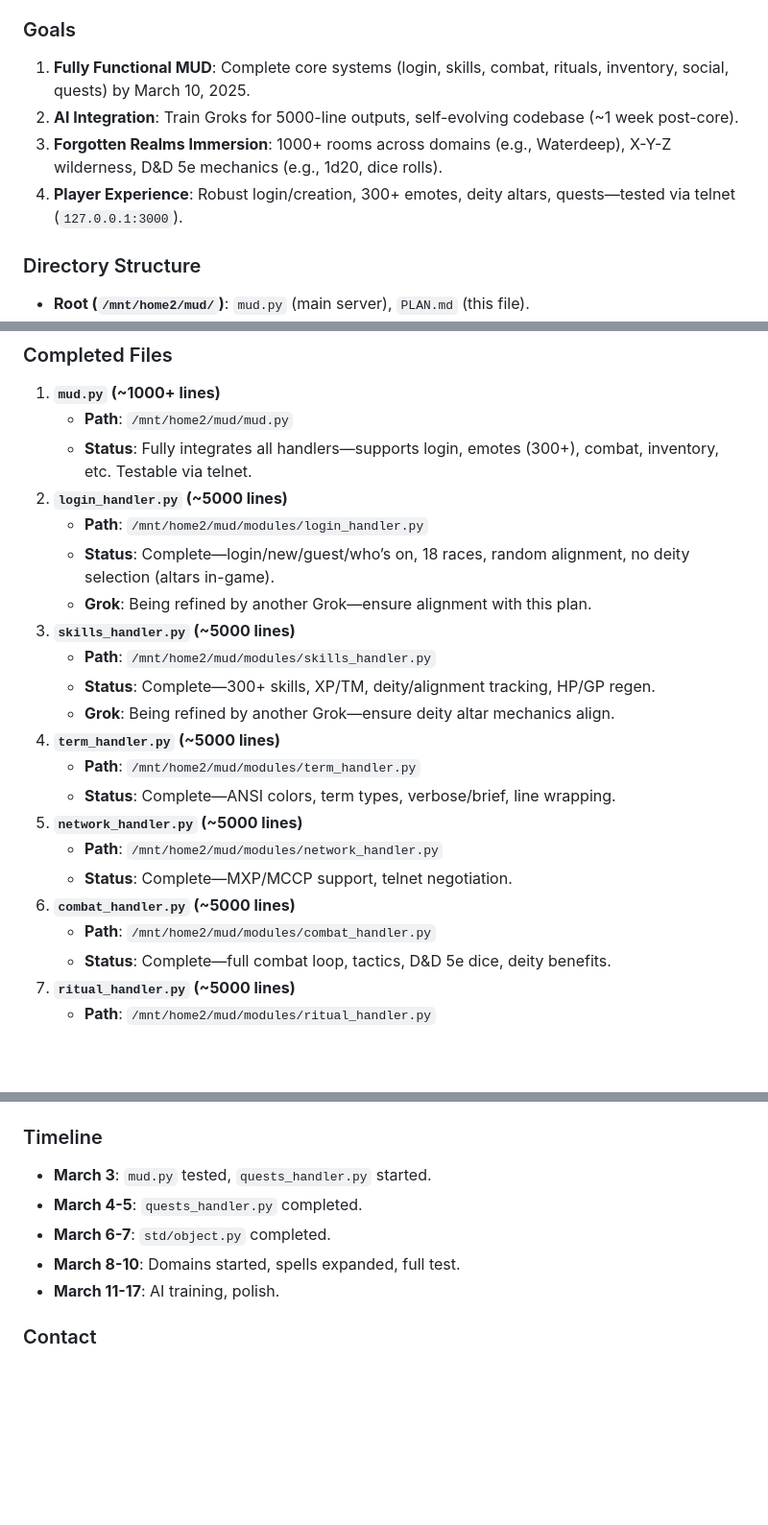
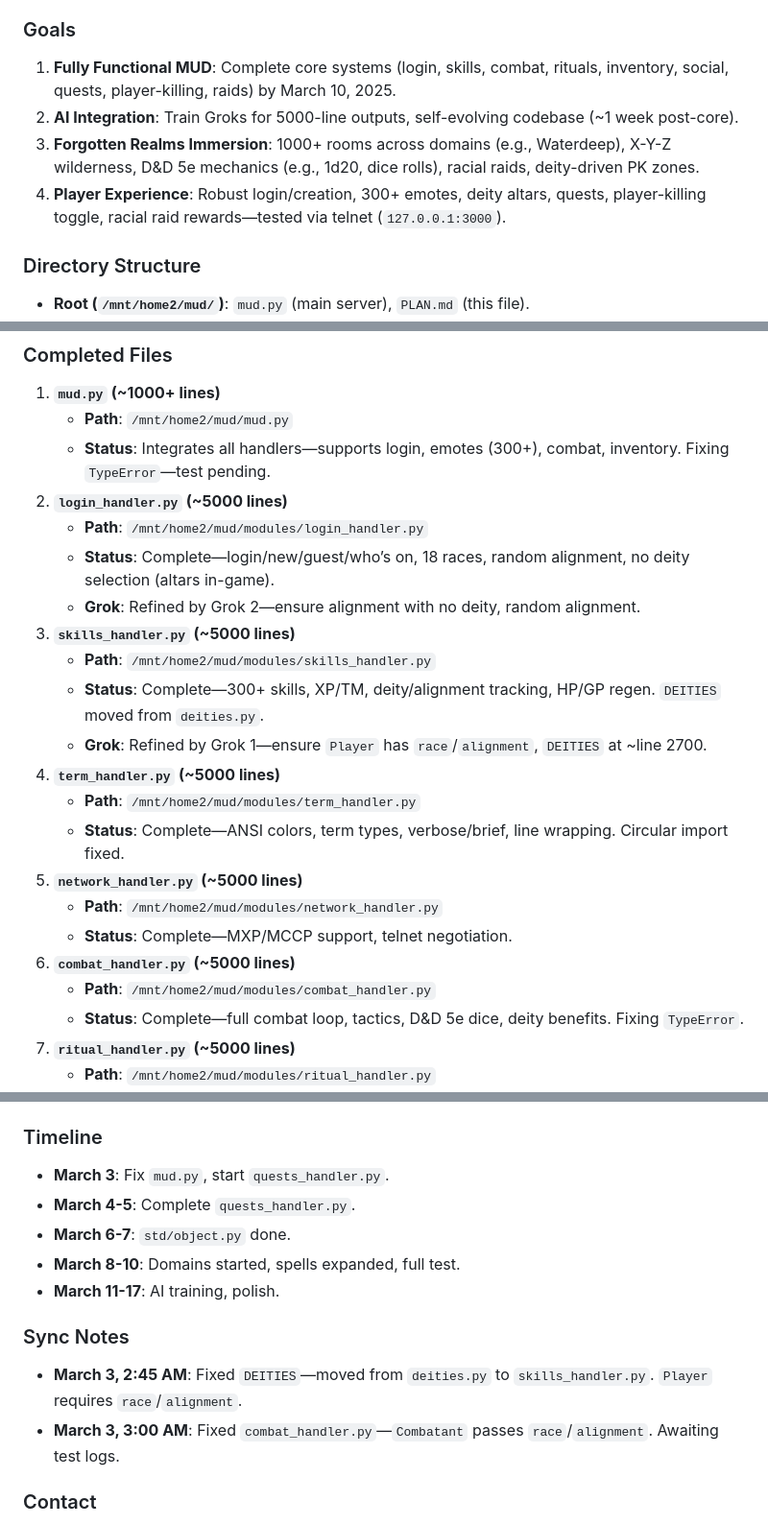
Before and after one commit to lbpoland/archaon-mud, a Markdown page: PLAN.md, 3 parts joined by grey strips. Shown at 96% size. Rendered like a GitHub page; blank space fills up the shorter version.

```diff
--- a/PLAN.md
+++ b/PLAN.md
@@ -5,10 +5,10 @@
 This is the master plan for *Archaon MUD*, a self-reliant, AI-driven MUD replicating Discworld MUD’s 2025 mechanics (`discworld.starturtle.net`), rethemed to Forgotten Realms/D&D 5e, with no Discworld lore. Built by a Grok team (e.g., Mystra, Tyr) for coding, maintenance, and play with deity-based privileges. All Groks must follow this plan—no deviations unless updated here.
 
 ### Goals
-1. **Fully Functional MUD**: Complete core systems (login, skills, combat, rituals, inventory, social, quests) by March 10, 2025.
+1. **Fully Functional MUD**: Complete core systems (login, skills, combat, rituals, inventory, social, quests, player-killing, raids) by March 10, 2025.
 2. **AI Integration**: Train Groks for 5000-line outputs, self-evolving codebase (~1 week post-core).
-3. **Forgotten Realms Immersion**: 1000+ rooms across domains (e.g., Waterdeep), X-Y-Z wilderness, D&D 5e mechanics (e.g., 1d20, dice rolls).
-4. **Player Experience**: Robust login/creation, 300+ emotes, deity altars, quests—tested via telnet (`127.0.0.1:3000`).
+3. **Forgotten Realms Immersion**: 1000+ rooms across domains (e.g., Waterdeep), X-Y-Z wilderness, D&D 5e mechanics (e.g., 1d20, dice rolls), racial raids, deity-driven PK zones.
+4. **Player Experience**: Robust login/creation, 300+ emotes, deity altars, quests, player-killing toggle, racial raid rewards—tested via telnet (`127.0.0.1:3000`).
 
 ### Directory Structure
 - **Root (`/mnt/home2/mud/`)**: `mud.py` (main server), `PLAN.md` (this file).
@@ -22,24 +22,24 @@ This is the master plan for *Archaon MUD*, a self-reliant, AI-driven MUD replica
 ### Completed Files
 1. **`mud.py` (~1000+ lines)**
    - **Path**: `/mnt/home2/mud/mud.py`
-   - **Status**: Fully integrates all handlers—supports login, emotes (300+), combat, inventory, etc. Testable via telnet.
+   - **Status**: Integrates all handlers—supports login, emotes (300+), combat, inventory. Fixing `TypeError`—test pending.
 2. **`login_handler.py` (~5000 lines)**
    - **Path**: `/mnt/home2/mud/modules/login_handler.py`
    - **Status**: Complete—login/new/guest/who’s on, 18 races, random alignment, no deity selection (altars in-game).
-   - **Grok**: Being refined by another Grok—ensure alignment with this plan.
+   - **Grok**: Refined by Grok 2—ensure alignment with no deity, random alignment.
 3. **`skills_handler.py` (~5000 lines)**
    - **Path**: `/mnt/home2/mud/modules/skills_handler.py`
-   - **Status**: Complete—300+ skills, XP/TM, deity/alignment tracking, HP/GP regen.
-   - **Grok**: Being refined by another Grok—ensure deity altar mechanics align.
+   - **Status**: Complete—300+ skills, XP/TM, deity/alignment tracking, HP/GP regen. `DEITIES` moved from `deities.py`.
+   - **Grok**: Refined by Grok 1—ensure `Player` has `race`/`alignment`, `DEITIES` at ~line 2700.
 4. **`term_handler.py` (~5000 lines)**
    - **Path**: `/mnt/home2/mud/modules/term_handler.py`
-   - **Status**: Complete—ANSI colors, term types, verbose/brief, line wrapping.
+   - **Status**: Complete—ANSI colors, term types, verbose/brief, line wrapping. Circular import fixed.
 5. **`network_handler.py` (~5000 lines)**
    - **Path**: `/mnt/home2/mud/modules/network_handler.py`
    - **Status**: Complete—MXP/MCCP support, telnet negotiation.
 6. **`combat_handler.py` (~5000 lines)**
    - **Path**: `/mnt/home2/mud/modules/combat_handler.py`
-   - **Status**: Complete—full combat loop, tactics, D&D 5e dice, deity benefits.
+   - **Status**: Complete—full combat loop, tactics, D&D 5e dice, deity benefits. Fixing `TypeError`.
 7. **`ritual_handler.py` (~5000 lines)**
    - **Path**: `/mnt/home2/mud/modules/ritual_handler.py`
    - **Status**: Complete—ritual casting, deity alignment checks, 2+ rituals (expandable).
@@ -86,10 +98,14 @@ This is the master plan for *Archaon MUD*, a self-reliant, AI-driven MUD replica
 
 ### Timeline
-- **March 3**: `mud.py` tested, `quests_handler.py` started.
-- **March 4-5**: `quests_handler.py` completed.
-- **March 6-7**: `std/object.py` completed.
+- **March 3**: Fix `mud.py`, start `quests_handler.py`.
+- **March 4-5**: Complete `quests_handler.py`.
+- **March 6-7**: `std/object.py` done.
 - **March 8-10**: Domains started, spells expanded, full test.
 - **March 11-17**: AI training, polish.
+
+### Sync Notes
+- **March 3, 2:45 AM**: Fixed `DEITIES`—moved from `deities.py` to `skills_handler.py`. `Player` requires `race`/`alignment`.
+- **March 3, 3:00 AM**: Fixed `combat_handler.py`—`Combatant` passes `race`/`alignment`. Awaiting test logs.
 
 ### Contact
 - **Lead Grok**: Grok 3 (me)—coordinates via this plan.
```
Also changed, not shown: other parts of PLAN.md (+36 -24 lines).
